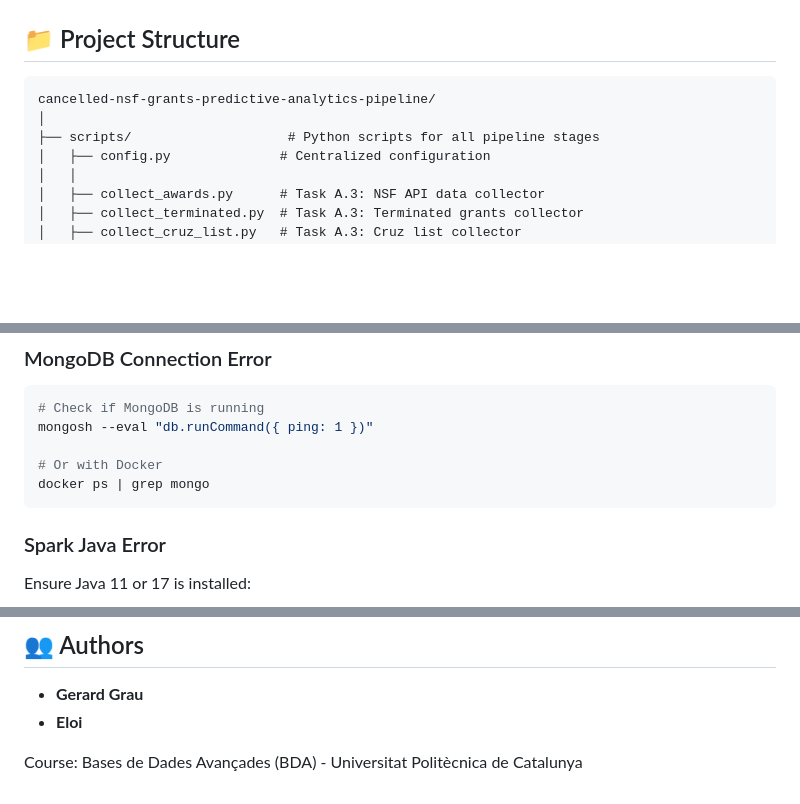
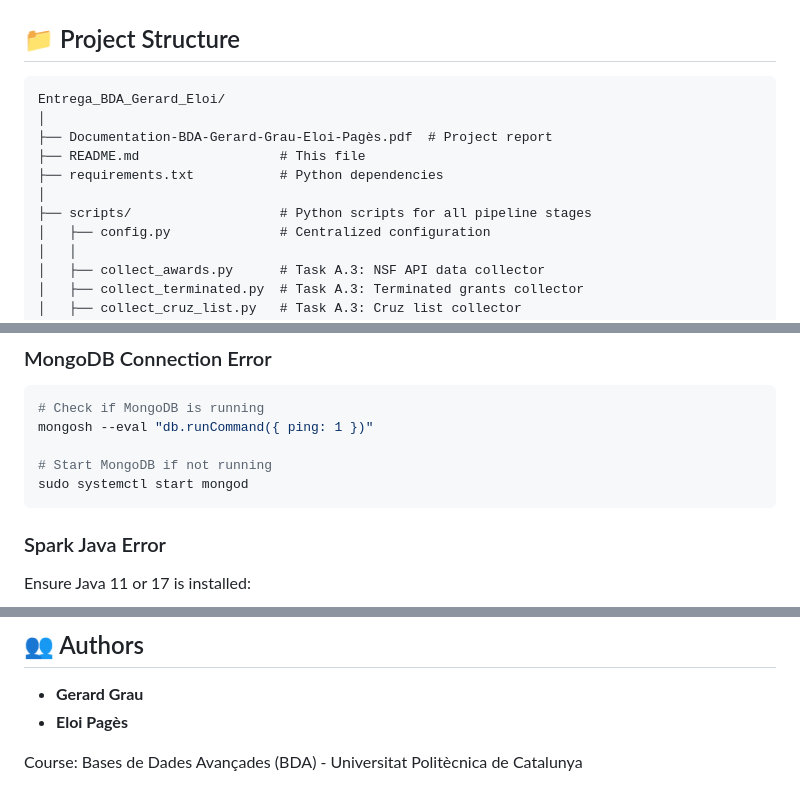
Before and after one commit to gerard-grau/cancelled-nsf-grants-predictive-analytics-pipeline, a Markdown page: README.md, 3 parts joined by grey strips. Drawn GitHub-style; blank space fills up the shorter version.

````diff
--- a/README.md
+++ b/README.md
@@ -105,9 +104,13 @@ export LOG_LEVEL="INFO"
 ## 📁 Project Structure
 
 ```
-cancelled-nsf-grants-predictive-analytics-pipeline/
+Entrega_BDA_Gerard_Eloi/
 │
-├── scripts/                    # Python scripts for all pipeline stages
+├── Documentation-BDA-Gerard-Grau-Eloi-Pagès.pdf  # Project report
+├── README.md                  # This file
+├── requirements.txt           # Python dependencies
+│
+├── scripts/                   # Python scripts for all pipeline stages
 │   ├── config.py              # Centralized configuration
 │   │
 │   ├── collect_awards.py      # Task A.3: NSF API data collector
@@ -296,8 +296,8 @@ collect_flagged_words ──► format_flagged_words ──┘
 # Check if MongoDB is running
 mongosh --eval "db.runCommand({ ping: 1 })"
 
-# Or with Docker
-docker ps | grep mongo
+# Start MongoDB if not running
+sudo systemctl start mongod
 ```
 
 ### Spark Java Error
@@ -330,6 +330,6 @@ This project was developed for educational purposes as part of the BDA course at
 ## 👥 Authors
 
 - **Gerard Grau**
-- **Eloi**
+- **Eloi Pagès**
 
 Course: Bases de Dades Avançades (BDA) - Universitat Politècnica de Catalunya
````
Also changed, not shown: other parts of README.md (+13 -17 lines).
